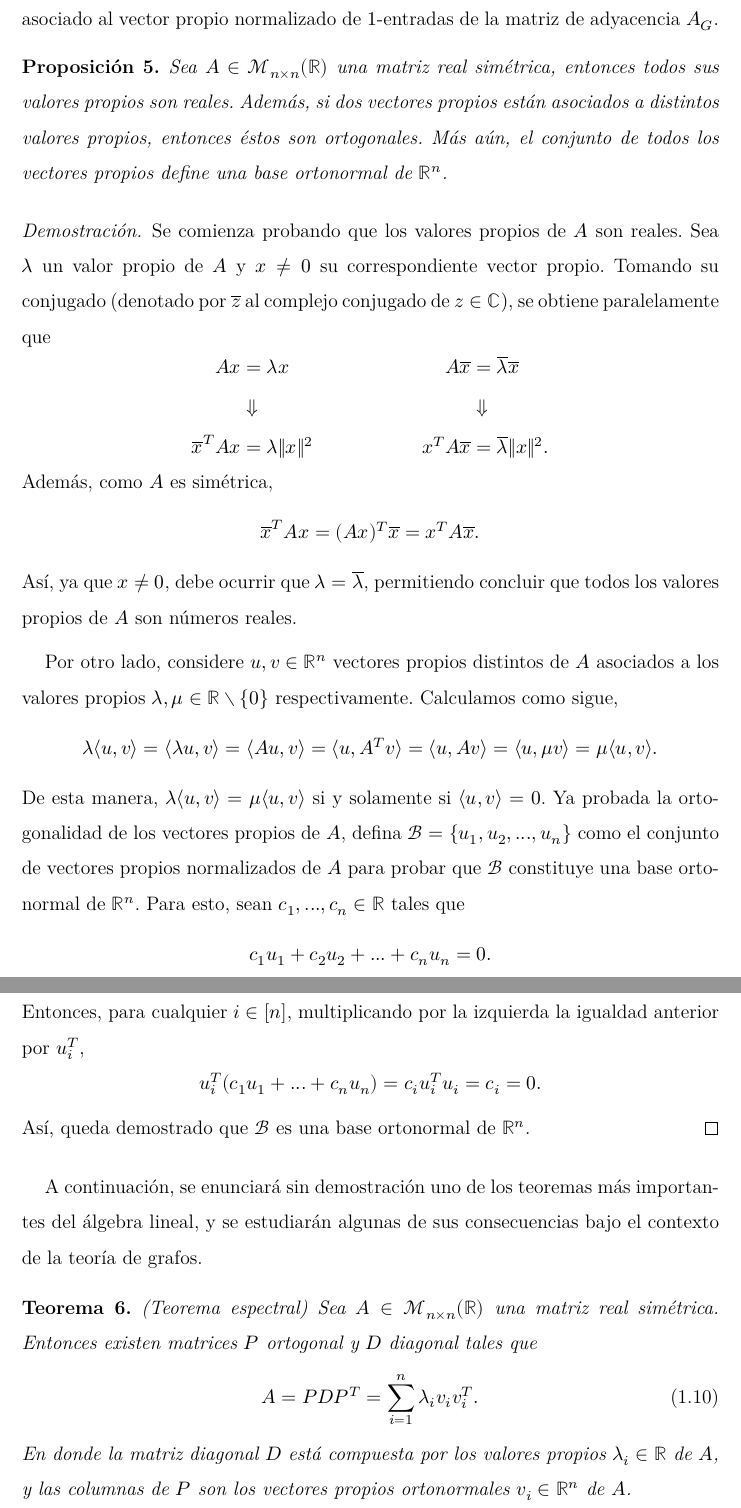
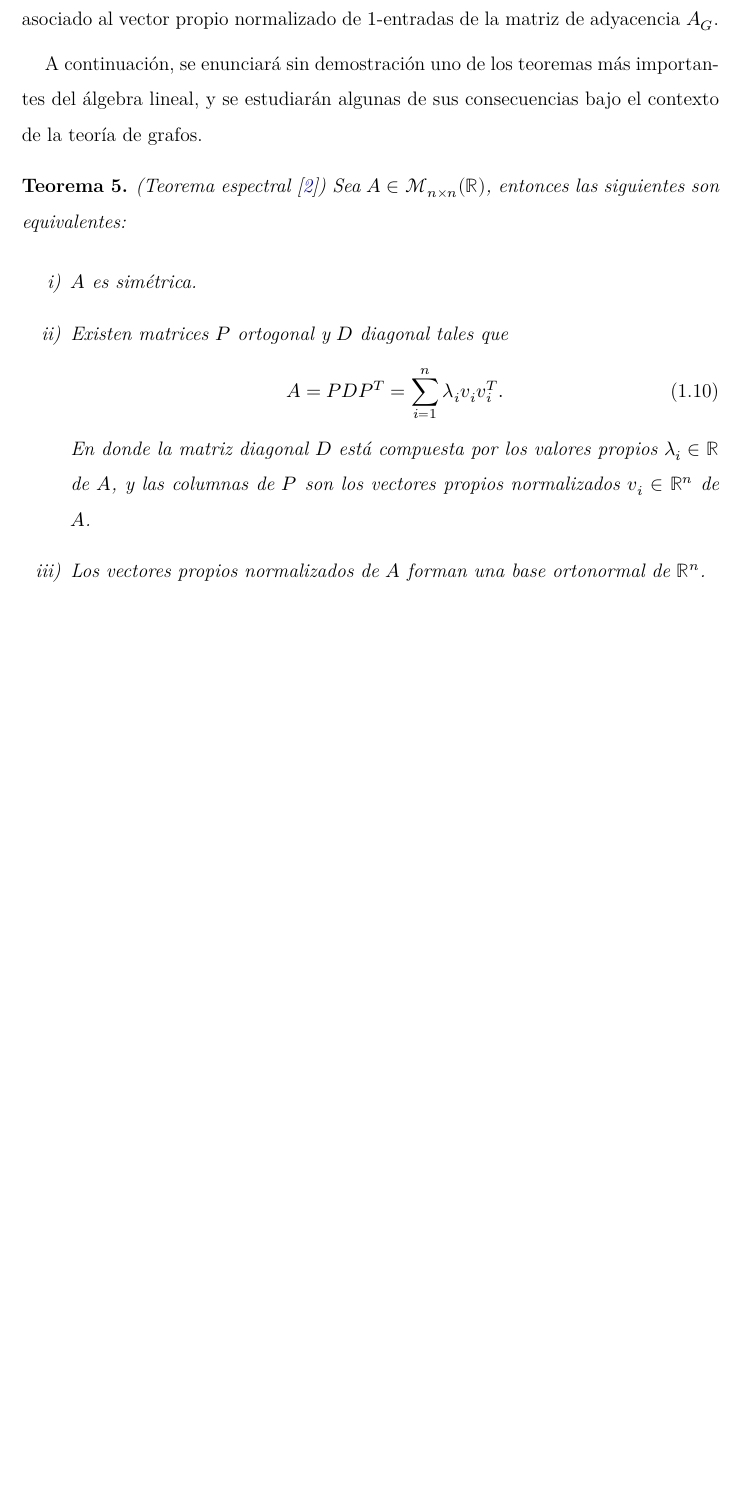
Before and after one commit to FelipeSE98/Tesis, a LaTeX thesis (Tesis_corr1.tex): two parts of pages 21 and 22 of 75 before the commit and part of page 21 of 75 after it, the two joined at a grey line, cut so that both start at the same text, the shorter picture padded with empty space. Compiled offline with XeLaTeX; a LaTeX package or settings file that is missing is left out.

Commit message:
Fin correcciones S. Barbieri

```diff
--- a/Tesis_corr1.tex
+++ b/Tesis_corr1.tex
@@ -626,50 +626,65 @@ Es importante destacar que la matriz de adyacencia no solo describe las conexion
 Como consecuencia de la proposición anterior, en cualquier grafo $G = ([n], E)$ con matriz de adyacencia $A$, se puede representar la cantidad total de caminatas cerradas de largo $t$ en el grafo por medio de la traza, $\Tr(A^{t}) = \sum_{i=1}^{n}a_{ii}^{(t)}$. Con esto, note que $\Tr(A^{2}) = 2e_G$.
 
 Por otro lado, para introducir algunos aspectos de la teoría espectral de grafos, recuerde que el vector no nulo $\boldsymbol{v}\in \mathbb{R}^{n}$ es un \textbf{vector propio} de alguna matriz $A\in \mathcal{M}_{n\times n}(\mathbb{R})$ con \textbf{valor propio} $\lambda\in \mathbb{C}$ si $A\boldsymbol{v}=\lambda \boldsymbol{v}$. Esto significa que $\lambda$ es un valor propio si y solo si $\lambda I_{n} - A$ es una matriz singular. Así, los valores propios vienen dados por las raíces del polinomio característico $\det(xI_{n} - A)$. En este trabajo, cuando se haga referencia a los valores y vectores propios de un grafo $G$, siempre será con respecto a su matriz de adyacencia $A$. Por ejemplo. si $G$ es un grafo $d$-regular, entonces con la igualdad \eqref{A1=Mdeg} se puede deducir que $d$ es el valor propio asociado al vector propio normalizado de $1$-entradas de la matriz de adyacencia $A_G$.
-\begin{prop} %%%% Proposición: VP relaes y vectores ortogonales.
-    Sea $A\in\mathcal{M}_{n\times n}(\mathbb{R})$ una matriz real simétrica, entonces todos sus valores propios son reales. Además, si dos vectores propios están asociados a distintos valores propios, entonces éstos son ortogonales. Más aún, el conjunto de todos los vectores propios define una base ortonormal de $\mathbb{R}^{n}$.
-\end{prop}
-\begin{proof} %%%% Demostración
-    Se comienza probando que los valores propios de $A$ son reales. Sea $\lambda$ un valor propio de $A$ y $\boldsymbol{x}\not=0$ su correspondiente vector propio. Tomando su conjugado (denotado por $\overline{z}$ al complejo conjugado de $z\in\mathbb{C}$), se obtiene paralelamente que
-    \begin{equation*}
-        \begin{aligned}
-            A\boldsymbol{x} &= \lambda \boldsymbol{x} & \hspace{2cm}  A\overline{\boldsymbol{\boldsymbol{x}}} &= \overline{\lambda}\overline{\boldsymbol{x}}\\
-            &\Downarrow & \hspace{2cm} & \Downarrow\\
-            \overline{\boldsymbol{x}}^{T}A\boldsymbol{x} &= \lambda\norm{\boldsymbol{x}}^{2} & \hspace{2cm} \boldsymbol{x}^{T}A\overline{\boldsymbol{x}} &= \overline{\lambda}\norm{\boldsymbol{x}}^{2}.
-        \end{aligned}
-    \end{equation*}
-    Además, como $A$ es simétrica,
-    \begin{equation*}
-        \overline{\boldsymbol{x}}^{T}A\boldsymbol{x} = (A\boldsymbol{x})^{T}\overline{\boldsymbol{x}} = \boldsymbol{x}^{T}A\overline{\boldsymbol{x}}.
-    \end{equation*}
-    Así, ya que $\boldsymbol{x}\not=0$, debe ocurrir que $\lambda = \overline{\lambda}$, permitiendo concluir que todos los valores propios de $A$ son números reales.
-
-    Por otro lado, considere $\boldsymbol{u},\boldsymbol{v}\in \mathbb{R}^{n}$ vectores propios distintos de $A$ asociados a los valores propios $\lambda,\mu\in\mathbb{R}\setminus\lbrace 0\rbrace$ respectivamente. Calculamos como sigue,
-    \begin{align*}
-        \lambda \langle \boldsymbol{u},\boldsymbol{v}\rangle = \langle \lambda \boldsymbol{u},\boldsymbol{v}\rangle
-        = \langle A\boldsymbol{u},\boldsymbol{v} \rangle
-        = \langle \boldsymbol{u},A^{T} \boldsymbol{v} \rangle
-        = \langle \boldsymbol{u},A\boldsymbol{v} \rangle
-        = \langle \boldsymbol{u},\mu \boldsymbol{v} \rangle
-        = \mu \langle \boldsymbol{u},\boldsymbol{v}\rangle.
-    \end{align*}
-    De esta manera, $\lambda\langle \boldsymbol{u},\boldsymbol{v}\rangle = \mu\langle \boldsymbol{u},\boldsymbol{v}\rangle$ si y solamente si $\langle \boldsymbol{u},\boldsymbol{v}\rangle = 0$. Ya probada la ortogonalidad de los vectores propios de $A$, defina $\mathcal{B} = \lbrace \boldsymbol{u}_1, \boldsymbol{u}_2,...,\boldsymbol{u}_n\rbrace$ como el conjunto de vectores propios normalizados de $A$ para probar que $\mathcal{B}$ constituye una base ortonormal de $\mathbb{R}^{n}$. Para esto, sean $c_1,...,c_n\in\mathbb{R}$ tales que
-    \begin{equation*}
-        c_1 \boldsymbol{u}_1 + c_2 \boldsymbol{u}_2 + ... + c_n \boldsymbol{u}_n = 0.
-    \end{equation*}
-    Entonces, para cualquier $i\in[n]$, multiplicando por la izquierda la igualdad anterior por $\boldsymbol{u}_{i}^{T}$,
-    \begin{equation*}
-        \boldsymbol{u}_{i}^{T} (c_1 \boldsymbol{u}_1 + ... + c_n \boldsymbol{u}_n) = c_i \boldsymbol{u}_{i}^{T}\boldsymbol{u}_i = c_i = 0.
-    \end{equation*}
-    Así, queda demostrado que $\mathcal{B}$ es una base ortonormal de $\mathbb{R}^{n}$.
-\end{proof}
+
 A continuación, se enunciará sin demostración uno de los teoremas más importantes del álgebra lineal, y se estudiarán algunas de sus consecuencias bajo el contexto de la teoría de grafos.
-\begin{teorema} (Teorema espectral) %%%% Teorema espectral
-    Sea $A\in\mathcal{M}_{n\times n}(\mathbb{R})$ una matriz real simétrica. Entonces existen matrices $P$ ortogonal y $D$ diagonal tales que
-    \begin{equation} \label{Descomposición espectral}
-        A = PDP^{T} = \sum_{i=1}^{n}\lambda_{i}\boldsymbol{v}_{i}\boldsymbol{v}_{i}^{T}.
-    \end{equation}
-    En donde la matriz diagonal $D$ está compuesta por los valores propios $\lambda_i \in\mathbb{R}$ de $A$, y las columnas de $P$ son los vectores propios ortonormales $\boldsymbol{v}_{i}\in\mathbb{R}^{n}$ de $A$.
+\begin{teorema} (Teorema espectral \cite{axler2024linear})
+    Sea $A\in\mathcal{M}_{n\times n}(\mathbb{R})$, entonces las siguientes son equivalentes:
+    \begin{itemize}
+        \item[i)] $A$ es simétrica.
+        \item[ii)] Existen matrices $P$ ortogonal y $D$ diagonal tales que
+        \begin{equation} \label{Descomposición espectral}
+            A = PDP^{T} = \sum_{i=1}^{n}\lambda_{i}\boldsymbol{v}_{i}\boldsymbol{v}_{i}^{T}.
+        \end{equation}
+        En donde la matriz diagonal $D$ está compuesta por los valores propios $\lambda_i \in\mathbb{R}$ de $A$, y las columnas de $P$ son los vectores propios normalizados $\boldsymbol{v}_{i}\in\mathbb{R}^{n}$ de $A$.
+        \item[iii)] Los vectores propios normalizados de $A$ forman una base ortonormal de $\mathbb{R}^{n}$.
+    \end{itemize}
 \end{teorema}
+
+%\begin{prop} %%%% Proposición: VP relaes y vectores ortogonales.
+%    Sea $A\in\mathcal{M}_{n\times n}(\mathbb{R})$ una matriz real simétrica, entonces todos sus valores %propios son reales. Además, si dos vectores propios están asociados a distintos valores propios, %entonces éstos son ortogonales. Más aún, el conjunto de todos los vectores propios define una base %ortonormal de $\mathbb{R}^{n}$.
+%\end{prop}
+%\begin{proof} %%%% Demostración
+%    Se comienza probando que los valores propios de $A$ son reales. Sea $\lambda$ un valor propio de $A$ %y $\boldsymbol{x}\not=0$ su correspondiente vector propio. Tomando su conjugado (denotado por %$\overline{z}$ al complejo conjugado de $z\in\mathbb{C}$), se obtiene paralelamente que
+%    \begin{equation*}
+%        \begin{aligned}
+%            A\boldsymbol{x} &= \lambda \boldsymbol{x} & \hspace{2cm}  A\overline{\boldsymbol{\boldsymbol%{x}}} &= \overline{\lambda}\overline{\boldsymbol{x}}\\
+%            &\Downarrow & \hspace{2cm} & \Downarrow\\
+%            \overline{\boldsymbol{x}}^{T}A\boldsymbol{x} &= \lambda\norm{\boldsymbol{x}}^{2} & \hspace%{2cm} \boldsymbol{x}^{T}A\overline{\boldsymbol{x}} &= \overline{\lambda}\norm{\boldsymbol{x}}%^{2}.
+%        \end{aligned}
+%    \end{equation*}
+%    Además, como $A$ es simétrica,
+%    \begin{equation*}
+%        \overline{\boldsymbol{x}}^{T}A\boldsymbol{x} = (A\boldsymbol{x})^{T}\overline{\boldsymbol{x}} = %\boldsymbol{x}^{T}A\overline{\boldsymbol{x}}.
+%    \end{equation*}
+%    Así, ya que $\boldsymbol{x}\not=0$, debe ocurrir que $\lambda = \overline{\lambda}$, permitiendo %concluir que todos los valores propios de $A$ son números reales.
+%
+%    Por otro lado, considere $\boldsymbol{u},\boldsymbol{v}\in \mathbb{R}^{n}$ vectores propios %distintos de $A$ asociados a los valores propios $\lambda,\mu\in\mathbb{R}\setminus\lbrace 0\rbrace$ %respectivamente. Calculamos como sigue,
+%    \begin{align*}
+%        \lambda \langle \boldsymbol{u},\boldsymbol{v}\rangle = \langle \lambda \boldsymbol{u},\boldsymbol%{v}\rangle
+%        = \langle A\boldsymbol{u},\boldsymbol{v} \rangle
+%        = \langle \boldsymbol{u},A^{T} \boldsymbol{v} \rangle
+%        = \langle \boldsymbol{u},A\boldsymbol{v} \rangle
+%        = \langle \boldsymbol{u},\mu \boldsymbol{v} \rangle
+%        = \mu \langle \boldsymbol{u},\boldsymbol{v}\rangle.
+%    \end{align*}
+%    De esta manera, $\lambda\langle \boldsymbol{u},\boldsymbol{v}\rangle = \mu\langle \boldsymbol{u},%\boldsymbol{v}\rangle$ si y solamente si $\langle \boldsymbol{u},\boldsymbol{v}\rangle = 0$. Ya %probada la ortogonalidad de los vectores propios de $A$, defina $\mathcal{B} = \lbrace \boldsymbol{u}%_1, \boldsymbol{u}_2,...,\boldsymbol{u}_n\rbrace$ como el conjunto de vectores propios normalizados %de $A$ para probar que $\mathcal{B}$ constituye una base ortonormal de $\mathbb{R}^{n}$. Para esto, %sean $c_1,...,c_n\in\mathbb{R}$ tales que
+%    \begin{equation*}
+%        c_1 \boldsymbol{u}_1 + c_2 \boldsymbol{u}_2 + ... + c_n \boldsymbol{u}_n = 0.
+%    \end{equation*}
+%    Entonces, para cualquier $i\in[n]$, multiplicando por la izquierda la igualdad anterior por %$\boldsymbol{u}_{i}^{T}$,
+%    \begin{equation*}
+%        \boldsymbol{u}_{i}^{T} (c_1 \boldsymbol{u}_1 + ... + c_n \boldsymbol{u}_n) = c_i \boldsymbol{u}_%{i}^{T}\boldsymbol{u}_i = c_i = 0.
+%    \end{equation*}
+%    Así, queda demostrado que $\mathcal{B}$ es una base ortonormal de $\mathbb{R}^{n}$.
+%\end{proof}
+%A continuación, se enunciará sin demostración uno de los teoremas más importantes del álgebra lineal, y %se estudiarán algunas de sus consecuencias bajo el contexto de la teoría de grafos.
+%\begin{teorema} (Teorema espectral) %%%% Teorema espectral
+%    Sea $A\in\mathcal{M}_{n\times n}(\mathbb{R})$ una matriz real simétrica. Entonces existen matrices %$P$ ortogonal y $D$ diagonal tales que
+%    \begin{equation} \label{Descomposición espectral}
+%        A = PDP^{T} = \sum_{i=1}^{n}\lambda_{i}\boldsymbol{v}_{i}\boldsymbol{v}_{i}^{T}.
+%    \end{equation}
+%    En donde la matriz diagonal $D$ está compuesta por los valores propios $\lambda_i \in\mathbb{R}$ de %$A$, y las columnas de $P$ son los vectores propios ortonormales $\boldsymbol{v}_{i}\in\mathbb{R}^{n}%$ de $A$.
+%\end{teorema}
 Con el teorema anterior es posible representar la matriz de adyacencia de un grafo por medio de dos matrices que dependen únicamente de sus valores y vectores propios para obtener propiedades desde una perspectiva espectral.
 
```
Also changed, not shown: Bibliografia.bib (+7 -0 lines), Tesis_corr1.tex (2 more changed lines), 9 other files.
